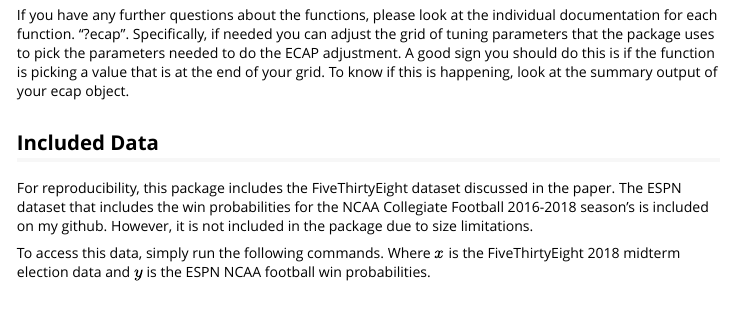
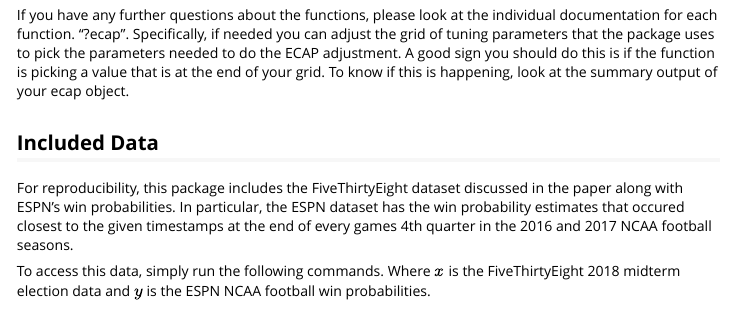
Before and after one commit to bradleyrava/ecap, an R Markdown document (vignettes/ecap-demo.Rmd): the page in a window 1100 px wide, from 2490 px down. Rendered offline with R 4.5, knitr and Pandoc, with nearby package versions; some code elsewhere in the file could not run offline; long lines of code are wrapped.

Commit message:
cran
added espn and doi

```diff
--- a/vignettes/ecap-demo.Rmd
+++ b/vignettes/ecap-demo.Rmd
@@ -101,7 +101,7 @@ head(cbind.data.frame(ecap_p=prob_ecap, unadjusted_p=p_obs_test))
 If you have any further questions about the functions, please look at the individual documentation for each function. "?ecap". Specifically, if needed you can adjust the grid of tuning parameters that the package uses to pick the parameters needed to do the ECAP adjustment. A good sign you should do this is if the function is picking a value that is at the end of your grid. To know if this is happening, look at the summary output of your ecap object.
 
 ## Included Data
-For reproducibility, this package includes the FiveThirtyEight dataset discussed in the paper. The ESPN dataset that includes the win probabilities for the NCAA Collegiate Football 2016-2018 season's is included on my github. However, it is not included in the package due to size limitations.
+For reproducibility, this package includes the FiveThirtyEight dataset discussed in the paper along with ESPN's win probabilities. In particular, the ESPN dataset has the win probability estimates that occured closest to the given timestamps at the end of every games 4th quarter in the 2016 and 2017 NCAA football seasons.
 
 To access this data, simply run the following commands. Where $x$ is the FiveThirtyEight 2018 midterm election data and $y$ is the ESPN NCAA football win probabilities.
 
```
Also changed, not shown: R/ecap.R (+5 -5 lines), R/espn.R (added, +16 -0 lines), vignettes/ecap-demo.Rmd (1 more changed lines), 11 other files.
